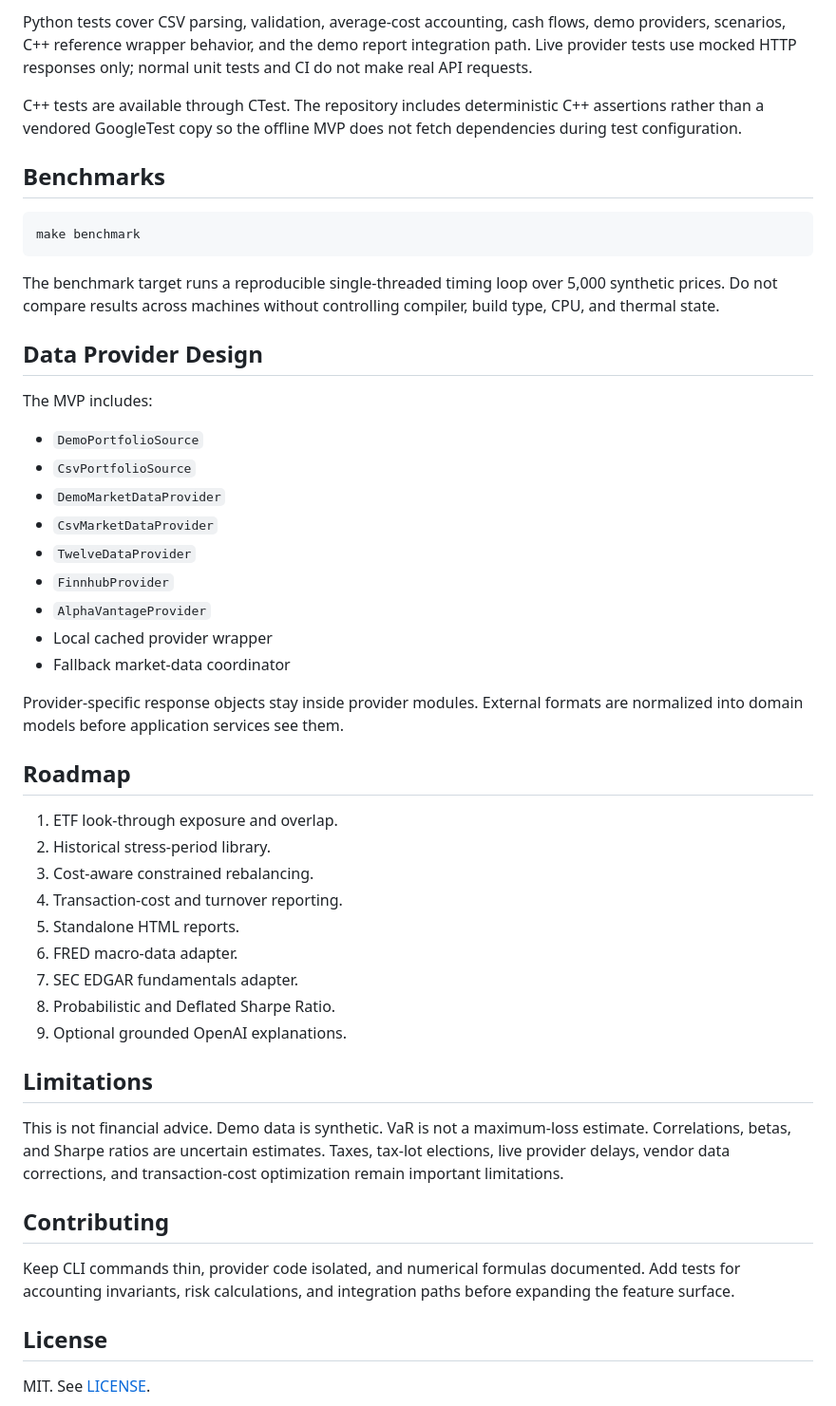
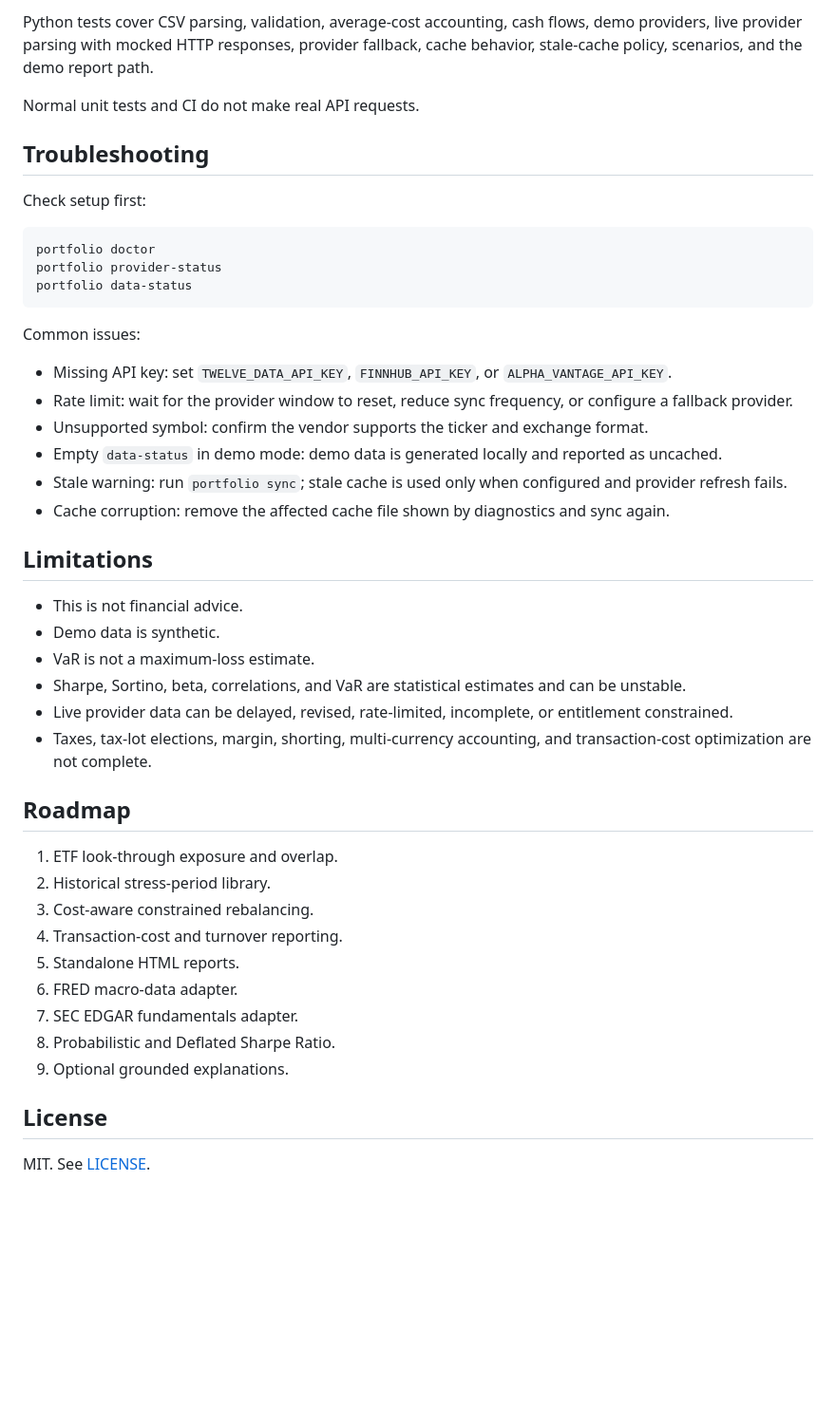
Before and after one commit to stadimeti19/portfolio-intelligence-engine, a Markdown page: README.md, the part around one of its changes. Shown at 95% size. Rendered like a GitHub page; blank space fills up the shorter version.

````diff
--- a/README.md
+++ b/README.md
@@ -145,33 +251,36 @@ make test
 ```
 
-Python tests cover CSV parsing, validation, average-cost accounting, cash flows, demo providers, scenarios, C++ reference wrapper behavior, and the demo report integration path.
-Live provider tests use mocked HTTP responses only; normal unit tests and CI do not make real API requests.
+Python tests cover CSV parsing, validation, average-cost accounting, cash flows, demo providers, live provider parsing with mocked HTTP responses, provider fallback, cache behavior, stale-cache policy, scenarios, and the demo report path.
 
-C++ tests are available through CTest. The repository includes deterministic C++ assertions rather than a vendored GoogleTest copy so the offline MVP does not fetch dependencies during test configuration.
+Normal unit tests and CI do not make real API requests.
 
-## Benchmarks
+## Troubleshooting
+
+Check setup first:
 
 ```bash
-make benchmark
+portfolio doctor
+portfolio provider-status
+portfolio data-status
 ```
 
-The benchmark target runs a reproducible single-threaded timing loop over 5,000 synthetic prices. Do not compare results across machines without controlling compiler, build type, CPU, and thermal state.
+Common issues:
 
-## Data Provider Design
+- Missing API key: set `TWELVE_DATA_API_KEY`, `FINNHUB_API_KEY`, or `ALPHA_VANTAGE_API_KEY`.
+- Rate limit: wait for the provider window to reset, reduce sync frequency, or configure a fallback provider.
+- Unsupported symbol: confirm the vendor supports the ticker and exchange format.
+- Empty `data-status` in demo mode: demo data is generated locally and reported as uncached.
+- Stale warning: run `portfolio sync`; stale cache is used only when configured and provider refresh fails.
+- Cache corruption: remove the affected cache file shown by diagnostics and sync again.
 
-The MVP includes:
+## Limitations
 
-- `DemoPortfolioSource`
-- `CsvPortfolioSource`
-- `DemoMarketDataProvider`
-- `CsvMarketDataProvider`
-- `TwelveDataProvider`
-- `FinnhubProvider`
-- `AlphaVantageProvider`
-- Local cached provider wrapper
-- Fallback market-data coordinator
-
-Provider-specific response objects stay inside provider modules. External formats are normalized into domain models before application services see them.
+- This is not financial advice.
+- Demo data is synthetic.
+- VaR is not a maximum-loss estimate.
+- Sharpe, Sortino, beta, correlations, and VaR are statistical estimates and can be unstable.
+- Live provider data can be delayed, revised, rate-limited, incomplete, or entitlement constrained.
+- Taxes, tax-lot elections, margin, shorting, multi-currency accounting, and transaction-cost optimization are not complete.
 
 ## Roadmap
 
@@ -183,15 +292,7 @@ Provider-specific response objects stay inside provider modules. External format
 6. FRED macro-data adapter.
 7. SEC EDGAR fundamentals adapter.
 8. Probabilistic and Deflated Sharpe Ratio.
-9. Optional grounded OpenAI explanations.
-
-## Limitations
-
-This is not financial advice. Demo data is synthetic. VaR is not a maximum-loss estimate. Correlations, betas, and Sharpe ratios are uncertain estimates. Taxes, tax-lot elections, live provider delays, vendor data corrections, and transaction-cost optimization remain important limitations.
-
-## Contributing
-
-Keep CLI commands thin, provider code isolated, and numerical formulas documented. Add tests for accounting invariants, risk calculations, and integration paths before expanding the feature surface.
+9. Optional grounded explanations.
 
 ## License
 
````
Also changed, not shown: other parts of README.md (+181 -75 lines).
